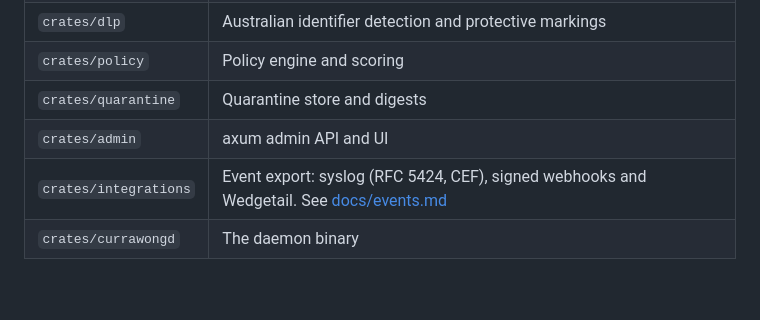
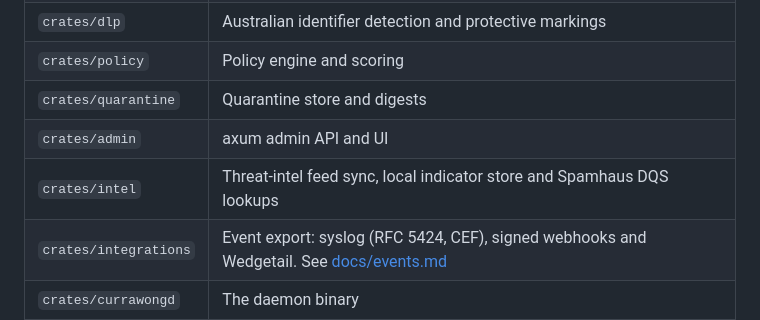
Before and after one commit to jusso-dev/currawong, a Markdown page: README.md, the part around one of its changes. Rendered like a GitHub page; blank space fills up the shorter version.

```diff
--- a/README.md
+++ b/README.md
@@ -59,6 +59,7 @@ internet -> [smtp listener] -> [spool (durable queue)] -> [pipeline workers]
 | `crates/policy` | Policy engine and scoring |
 | `crates/quarantine` | Quarantine store and digests |
 | `crates/admin` | axum admin API and UI |
+| `crates/intel` | Threat-intel feed sync, local indicator store and Spamhaus DQS lookups |
 | `crates/integrations` | Event export: syslog (RFC 5424, CEF), signed webhooks and Wedgetail. See [docs/events.md](docs/events.md) |
 | `crates/currawongd` | The daemon binary |
 | `crates/setup-tui` | `currawong-setup`, the first-run wizard |
```
Also changed, not shown: other parts of README.md (+1 -1 lines), docs/VALIDATION.md (+22 -1 lines), docs/adr/0006-threat-intel-feeds.md (added, +27 -0 lines).
